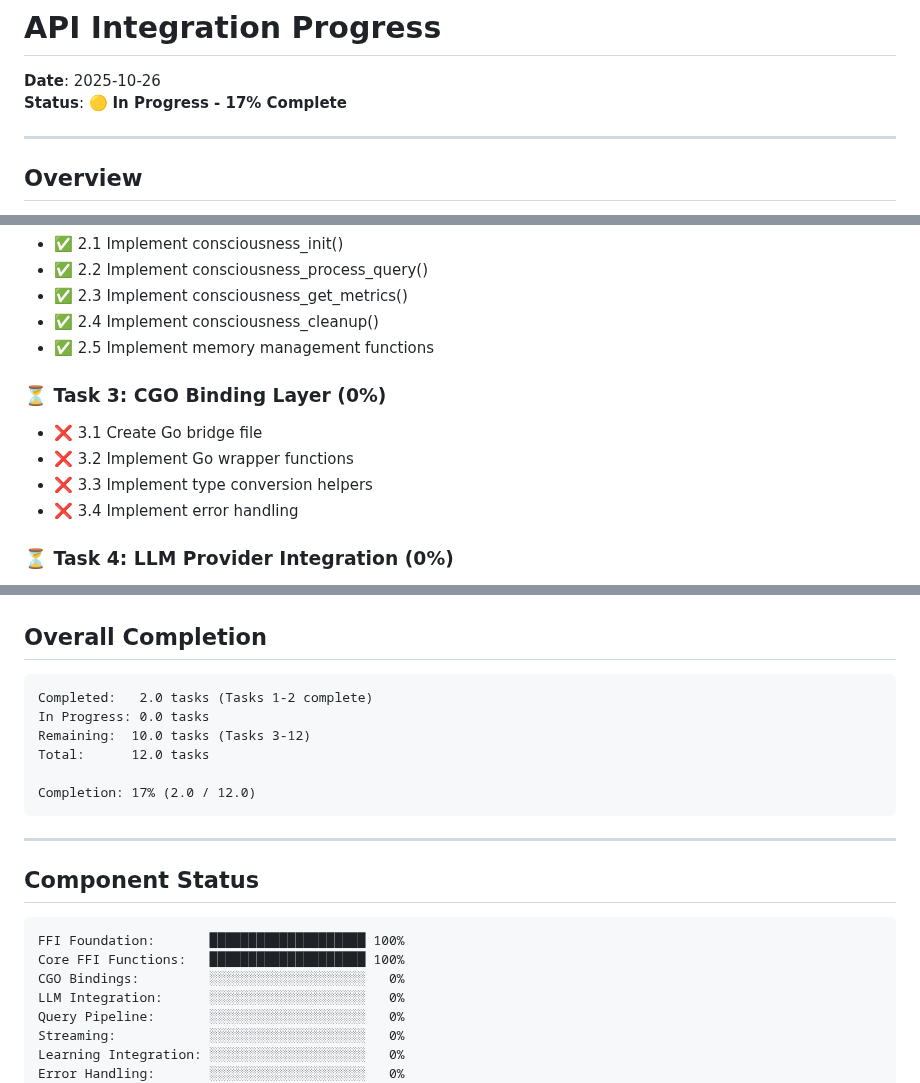
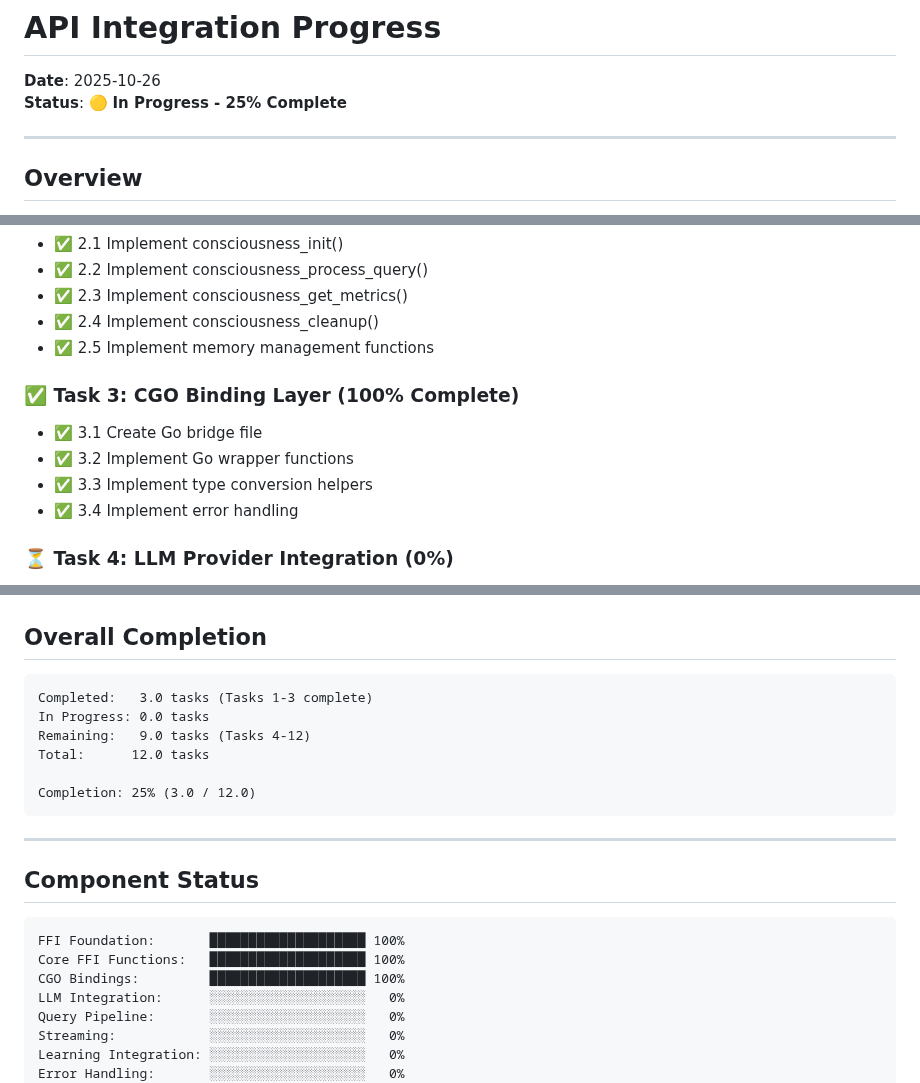
Before and after one commit to gokselozgur5/jessy, a Markdown page: API_INTEGRATION_PROGRESS.md, 3 parts joined by grey strips. GitHub-like rendering.

Commit message:
docs(api-integration): update progress to 25% (Task 3 complete)
- Task 1 (FFI Foundation): 100% complete
- Task 2 (Core FFI Functions): 100% complete
- Task 3 (CGO Bindings): 100% complete
- Overall: 25% complete (3/12 tasks)
- Rust ↔ Go integration complete
- Next: Task 4 (LLM provider integration)

````diff
--- a/API_INTEGRATION_PROGRESS.md
+++ b/API_INTEGRATION_PROGRESS.md
@@ -1,7 +1,7 @@
 # API Integration Progress
 
 **Date**: 2025-10-26
-**Status**: 🟡 **In Progress - 17% Complete**
+**Status**: 🟡 **In Progress - 25% Complete**
 
 ---
 
@@ -43,11 +43,11 @@ Integrating Rust consciousness core with Go API layer to enable full end-to-end
 - ✅ 2.4 Implement consciousness_cleanup()
 - ✅ 2.5 Implement memory management functions
 
-### ⏳ Task 3: CGO Binding Layer (0%)
-- ❌ 3.1 Create Go bridge file
-- ❌ 3.2 Implement Go wrapper functions
-- ❌ 3.3 Implement type conversion helpers
-- ❌ 3.4 Implement error handling
+### ✅ Task 3: CGO Binding Layer (100% Complete)
+- ✅ 3.1 Create Go bridge file
+- ✅ 3.2 Implement Go wrapper functions
+- ✅ 3.3 Implement type conversion helpers
+- ✅ 3.4 Implement error handling
 
 ### ⏳ Task 4: LLM Provider Integration (0%)
 - ❌ 4.1 Create LLM module structure
@@ -110,12 +110,12 @@ Integrating Rust consciousness core with Go API layer to enable full end-to-end
 ## Overall Completion
 
 ```
-Completed:   2.0 tasks (Tasks 1-2 complete)
+Completed:   3.0 tasks (Tasks 1-3 complete)
 In Progress: 0.0 tasks
-Remaining:  10.0 tasks (Tasks 3-12)
+Remaining:   9.0 tasks (Tasks 4-12)
 Total:      12.0 tasks
 
-Completion: 17% (2.0 / 12.0)
+Completion: 25% (3.0 / 12.0)
 ```
 
 ---
@@ -125,7 +125,7 @@ Completion: 17% (2.0 / 12.0)
 ```
 FFI Foundation:       ████████████████████ 100%
 Core FFI Functions:   ████████████████████ 100%
-CGO Bindings:         ░░░░░░░░░░░░░░░░░░░░   0%
+CGO Bindings:         ████████████████████ 100%
 LLM Integration:      ░░░░░░░░░░░░░░░░░░░░   0%
 Query Pipeline:       ░░░░░░░░░░░░░░░░░░░░   0%
 Streaming:            ░░░░░░░░░░░░░░░░░░░░   0%
````
